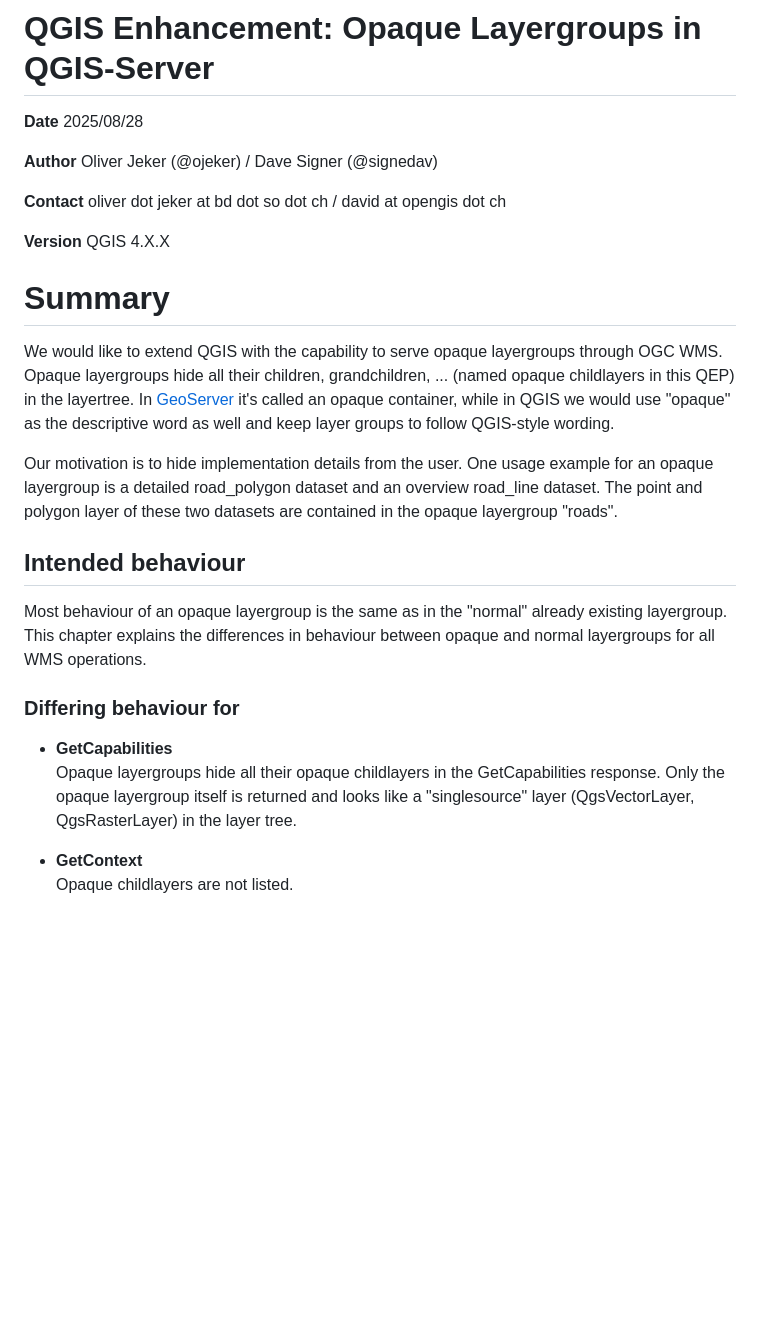
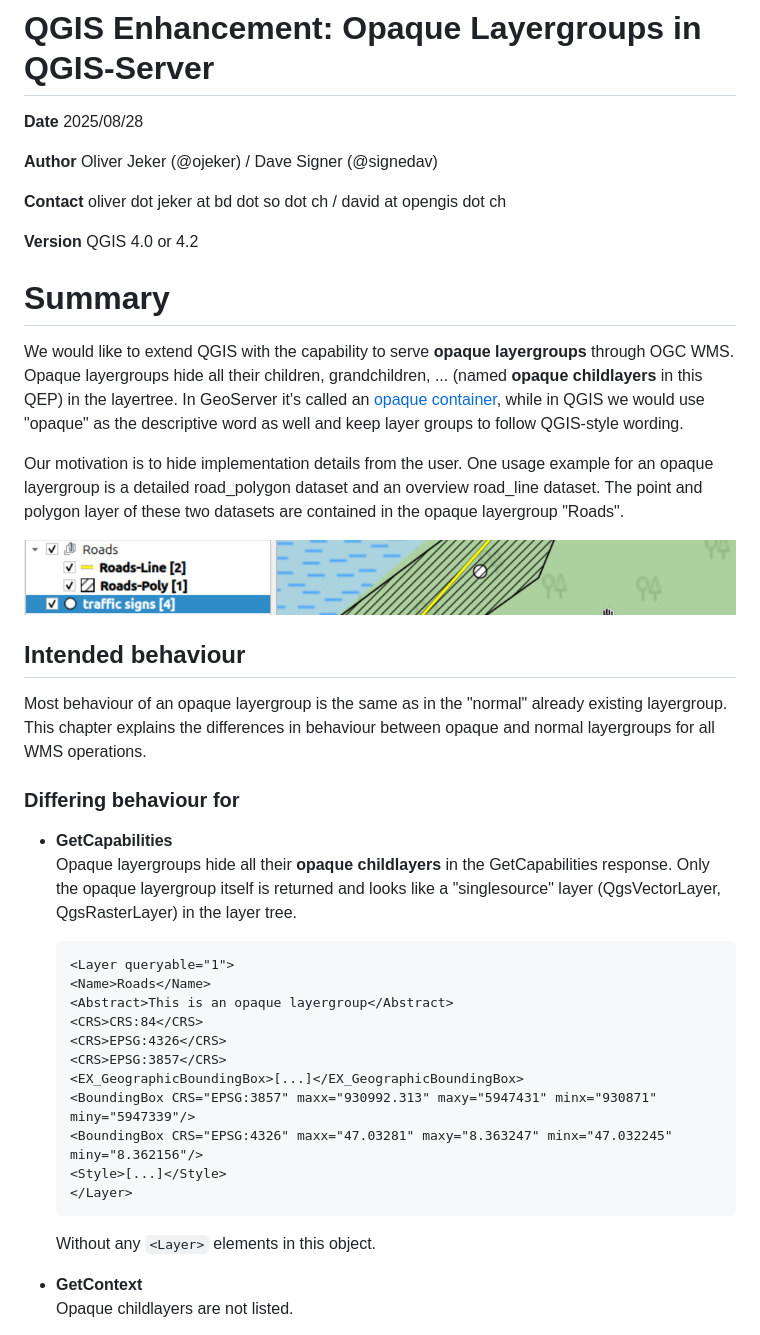
Before and after one commit to qgis/QGIS-Enhancement-Proposals, a Markdown page: qep-402-opaque-layergroups.md, the part around one of its changes. GitHub-like rendering; pictures changed too: images/qep402/roads.png (added); blank space fills up the shorter version.

Commit message:
finetuning and getCapabilities response

````diff
--- a/qep-402-opaque-layergroups.md
+++ b/qep-402-opaque-layergroups.md
@@ -6,13 +6,15 @@
 
 **Contact** oliver dot jeker at bd dot so dot ch / david at opengis dot ch
 
-**Version** QGIS 4.X.X
+**Version** QGIS 4.0 or 4.2
 
 # Summary
 
-We would like to extend QGIS with the capability to serve opaque layergroups through OGC WMS. Opaque layergroups hide all their children, grandchildren, ... (named opaque childlayers in this QEP) in the layertree. In [GeoServer](https://docs.geoserver.org/main/en/user/data/webadmin/layergroups.html#layer-group-modes) it's called an opaque container, while in QGIS we would use "opaque" as the descriptive word as well and keep layer groups to follow QGIS-style wording.
+We would like to extend QGIS with the capability to serve **opaque layergroups** through OGC WMS. Opaque layergroups hide all their children, grandchildren, ... (named **opaque childlayers** in this QEP) in the layertree. In GeoServer it's called an [opaque container](https://docs.geoserver.org/main/en/user/data/webadmin/layergroups.html#layer-group-modes), while in QGIS we would use "opaque" as the descriptive word as well and keep layer groups to follow QGIS-style wording.
 
-Our motivation is to hide implementation details from the user. One usage example for an opaque layergroup is a detailed road_polygon dataset and an overview road_line dataset. The point and polygon layer of these two datasets are contained in the opaque layergroup "roads".
+Our motivation is to hide implementation details from the user. One usage example for an opaque layergroup is a detailed road_polygon dataset and an overview road_line dataset. The point and polygon layer of these two datasets are contained in the opaque layergroup "Roads".
+
+![roads](images/qep402/roads.png)
 
 ## Intended behaviour
 
@@ -21,7 +23,23 @@ Most behaviour of an opaque layergroup is the same as in the "normal" already ex
 ### Differing behaviour for
 
 * **GetCapabilities**
-Opaque layergroups hide all their opaque childlayers in the GetCapabilities response. Only the opaque layergroup itself is returned and looks like a "singlesource" layer (QgsVectorLayer, QgsRasterLayer) in the layer tree.
+Opaque layergroups hide all their **opaque childlayers** in the GetCapabilities response. Only the opaque layergroup itself is returned and looks like a "singlesource" layer (QgsVectorLayer, QgsRasterLayer) in the layer tree.
+
+    ```xml
+    <Layer queryable="1">
+    <Name>Roads</Name>
+    <Abstract>This is an opaque layergroup</Abstract>
+    <CRS>CRS:84</CRS>
+    <CRS>EPSG:4326</CRS>
+    <CRS>EPSG:3857</CRS>
+    <EX_GeographicBoundingBox>[...]</EX_GeographicBoundingBox>
+    <BoundingBox CRS="EPSG:3857" maxx="930992.313" maxy="5947431" minx="930871" miny="5947339"/>
+    <BoundingBox CRS="EPSG:4326" maxx="47.03281" maxy="8.363247" minx="47.032245" miny="8.362156"/>
+    <Style>[...]</Style>
+    </Layer>
+    ```
+
+    Without any `<Layer>` elements in this object.
 
 * **GetContext**
 Opaque childlayers are not listed.
````
Also changed, not shown: other parts of qep-402-opaque-layergroups.md (+24 -29 lines).
